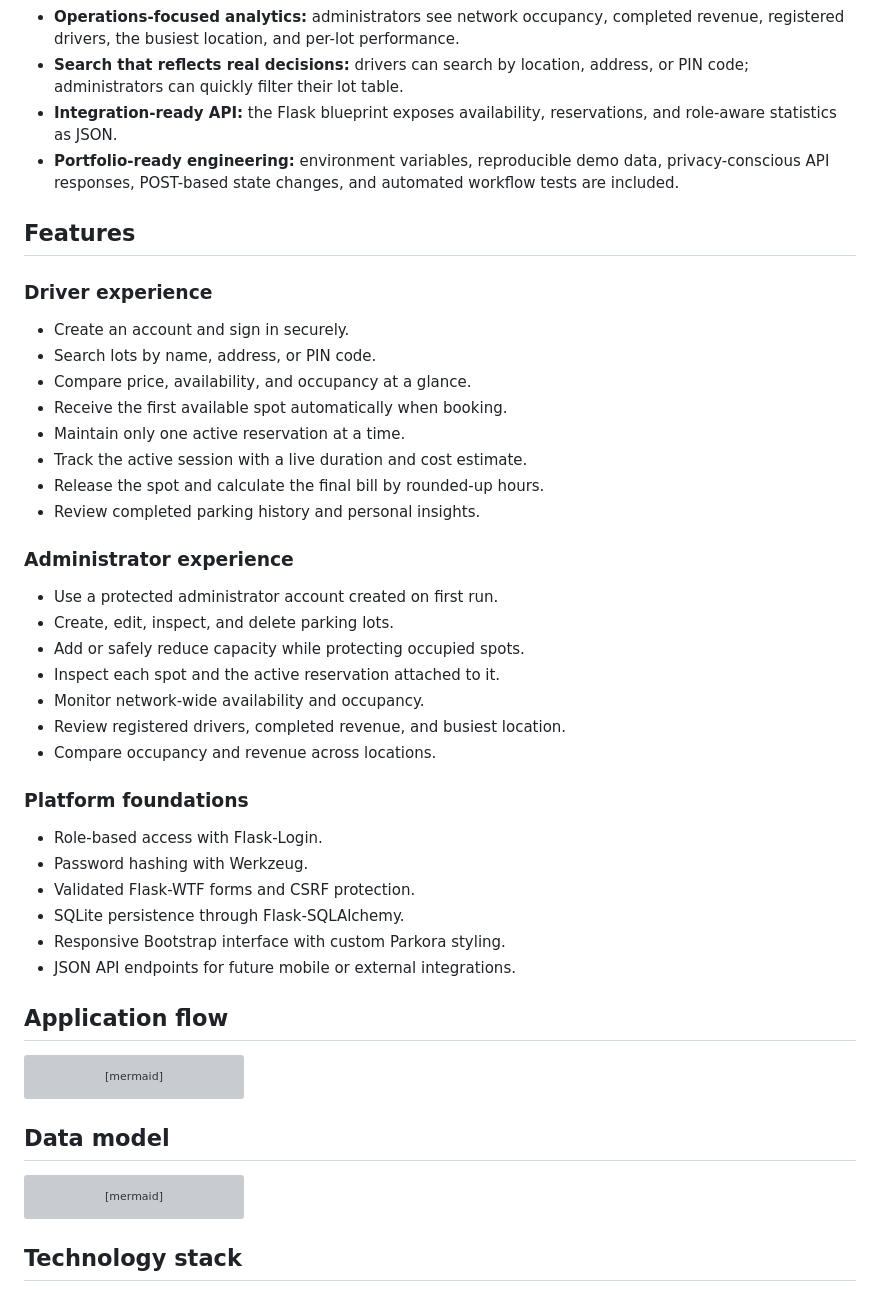
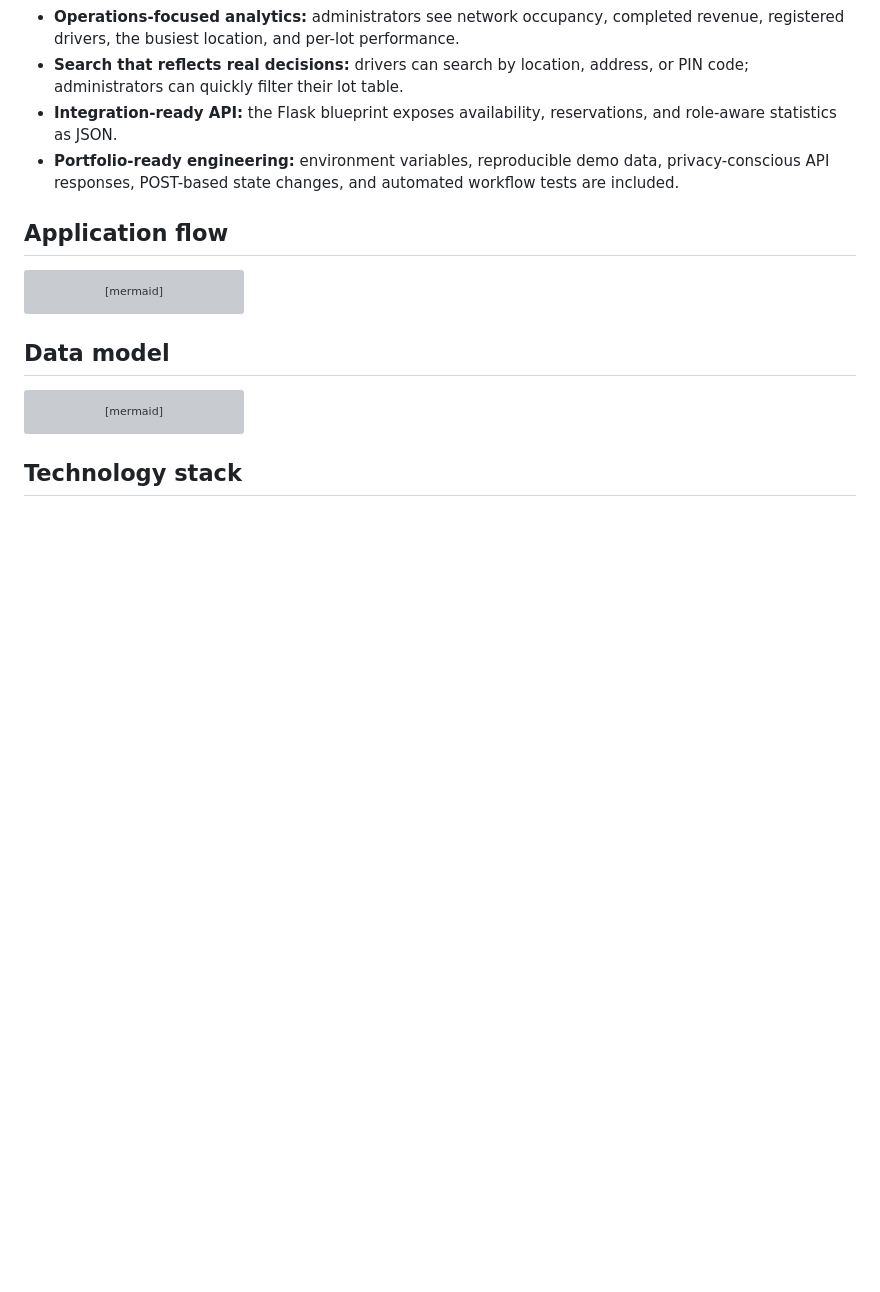
Before and after one commit to vanshikaaraisinghani/Parkora, a Markdown page: README.md, the part around one of its changes. Rendered like a GitHub page; blank space fills up the shorter version; grey boxes are pictures that could not be loaded.

```diff
--- a/README.md
+++ b/README.md
@@ -31,37 +31,6 @@ Parkora is a multi-user parking management platform that connects drivers with a
 - **Integration-ready API:** the Flask blueprint exposes availability, reservations, and role-aware statistics as JSON.
 - **Portfolio-ready engineering:** environment variables, reproducible demo data, privacy-conscious API responses, POST-based state changes, and automated workflow tests are included.
 
-## Features
-
-### Driver experience
-
-- Create an account and sign in securely.
-- Search lots by name, address, or PIN code.
-- Compare price, availability, and occupancy at a glance.
-- Receive the first available spot automatically when booking.
-- Maintain only one active reservation at a time.
-- Track the active session with a live duration and cost estimate.
-- Release the spot and calculate the final bill by rounded-up hours.
-- Review completed parking history and personal insights.
-
-### Administrator experience
-
-- Use a protected administrator account created on first run.
-- Create, edit, inspect, and delete parking lots.
-- Add or safely reduce capacity while protecting occupied spots.
-- Inspect each spot and the active reservation attached to it.
-- Monitor network-wide availability and occupancy.
-- Review registered drivers, completed revenue, and busiest location.
-- Compare occupancy and revenue across locations.
-
-### Platform foundations
-
-- Role-based access with Flask-Login.
-- Password hashing with Werkzeug.
-- Validated Flask-WTF forms and CSRF protection.
-- SQLite persistence through Flask-SQLAlchemy.
-- Responsive Bootstrap interface with custom Parkora styling.
-- JSON API endpoints for future mobile or external integrations.
 
 ## Application flow
 
```
Also changed, not shown: other parts of README.md (+1 -126 lines).
